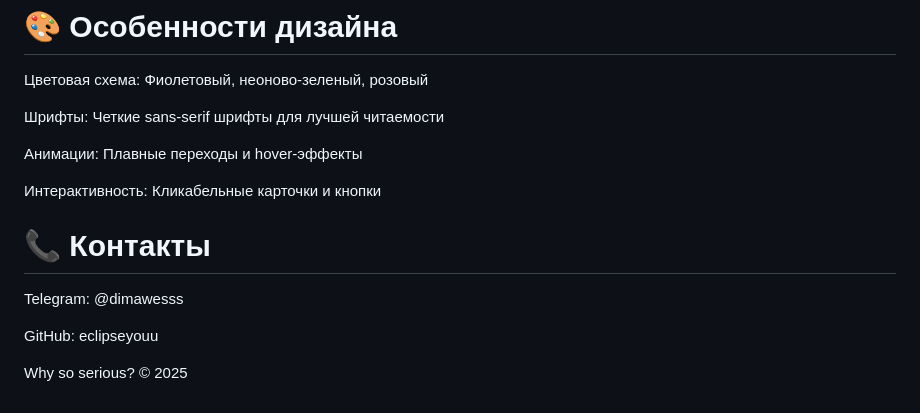
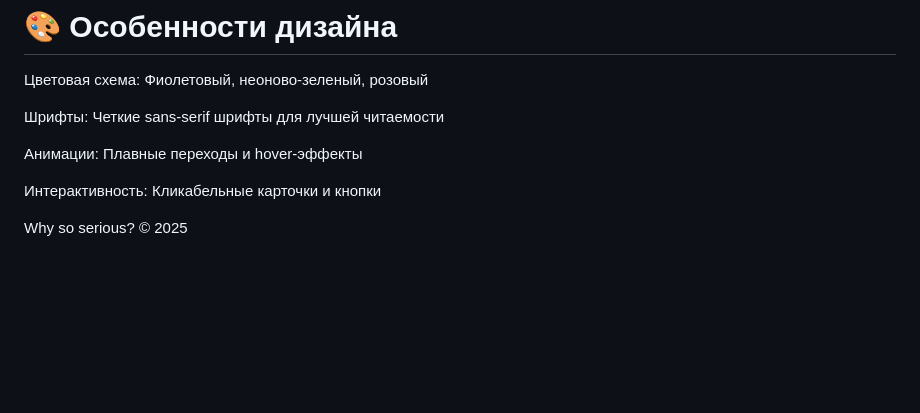
Before and after one commit to eclipseyouu/joker-website, a Markdown page: README.md, the part around the change. Drawn GitHub-style; blank space fills up the shorter version.

```diff
--- a/README.md
+++ b/README.md
@@ -97,9 +97,4 @@ joker-website/
 
 Интерактивность: Кликабельные карточки и кнопки
 
-# 📞 Контакты
-Telegram: @dimawesss
-
-GitHub: eclipseyouu
-
 Why so serious? © 2025
```
